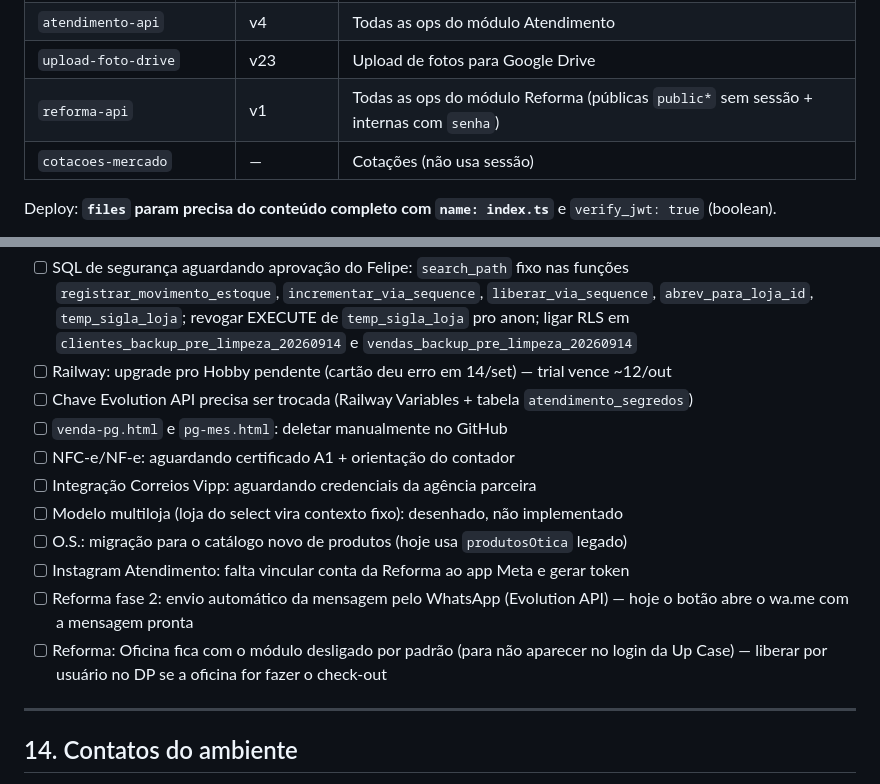
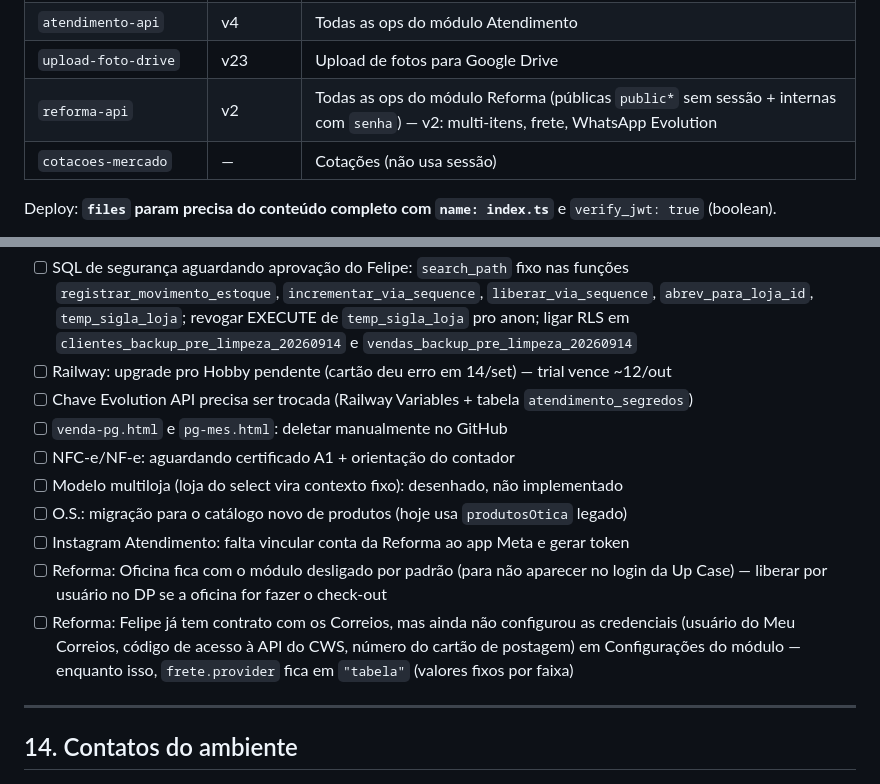
Before and after one commit to joiasvilaca-web/controle-lojas-, a Markdown page: AGENTS.md, 2 parts joined by grey strips. Drawn GitHub-style.

```diff
--- a/AGENTS.md
+++ b/AGENTS.md
@@ -135,7 +135,7 @@ Grupos de menu com abas em `#shellTopTabs`:
 | `atendimento-webhook` | v3 | Recebe eventos WhatsApp (Evolution) e Instagram |
 | `atendimento-api` | v4 | Todas as ops do módulo Atendimento |
 | `upload-foto-drive` | v23 | Upload de fotos para Google Drive |
-| `reforma-api` | v1 | Todas as ops do módulo Reforma (públicas `public*` sem sessão + internas com `senha`) |
+| `reforma-api` | v2 | Todas as ops do módulo Reforma (públicas `public*` sem sessão + internas com `senha`) — v2: multi-itens, frete, WhatsApp Evolution |
 | `cotacoes-mercado` | — | Cotações (não usa sessão) |
 
 Deploy: **`files` param precisa do conteúdo completo com `name: index.ts`** e `verify_jwt: true` (boolean).
@@ -250,12 +250,11 @@ Cada conversa é **escopada a um único módulo**:
 - [ ] Chave Evolution API precisa ser trocada (Railway Variables + tabela `atendimento_segredos`)
 - [ ] `venda-pg.html` e `pg-mes.html`: deletar manualmente no GitHub
 - [ ] NFC-e/NF-e: aguardando certificado A1 + orientação do contador
-- [ ] Integração Correios Vipp: aguardando credenciais da agência parceira
 - [ ] Modelo multiloja (loja do select vira contexto fixo): desenhado, não implementado
 - [ ] O.S.: migração para o catálogo novo de produtos (hoje usa `produtosOtica` legado)
 - [ ] Instagram Atendimento: falta vincular conta da Reforma ao app Meta e gerar token
-- [ ] Reforma fase 2: envio automático da mensagem pelo WhatsApp (Evolution API) — hoje o botão abre o wa.me com a mensagem pronta
 - [ ] Reforma: Oficina fica com o módulo desligado por padrão (para não aparecer no login da Up Case) — liberar por usuário no DP se a oficina for fazer o check-out
+- [ ] Reforma: Felipe já tem contrato com os Correios, mas ainda não configurou as credenciais (usuário do Meu Correios, código de acesso à API do CWS, número do cartão de postagem) em Configurações do módulo — enquanto isso, `frete.provider` fica em `"tabela"` (valores fixos por faixa)
 
 ---
 
```
Also changed, not shown: other parts of AGENTS.md (+23 -6 lines).
